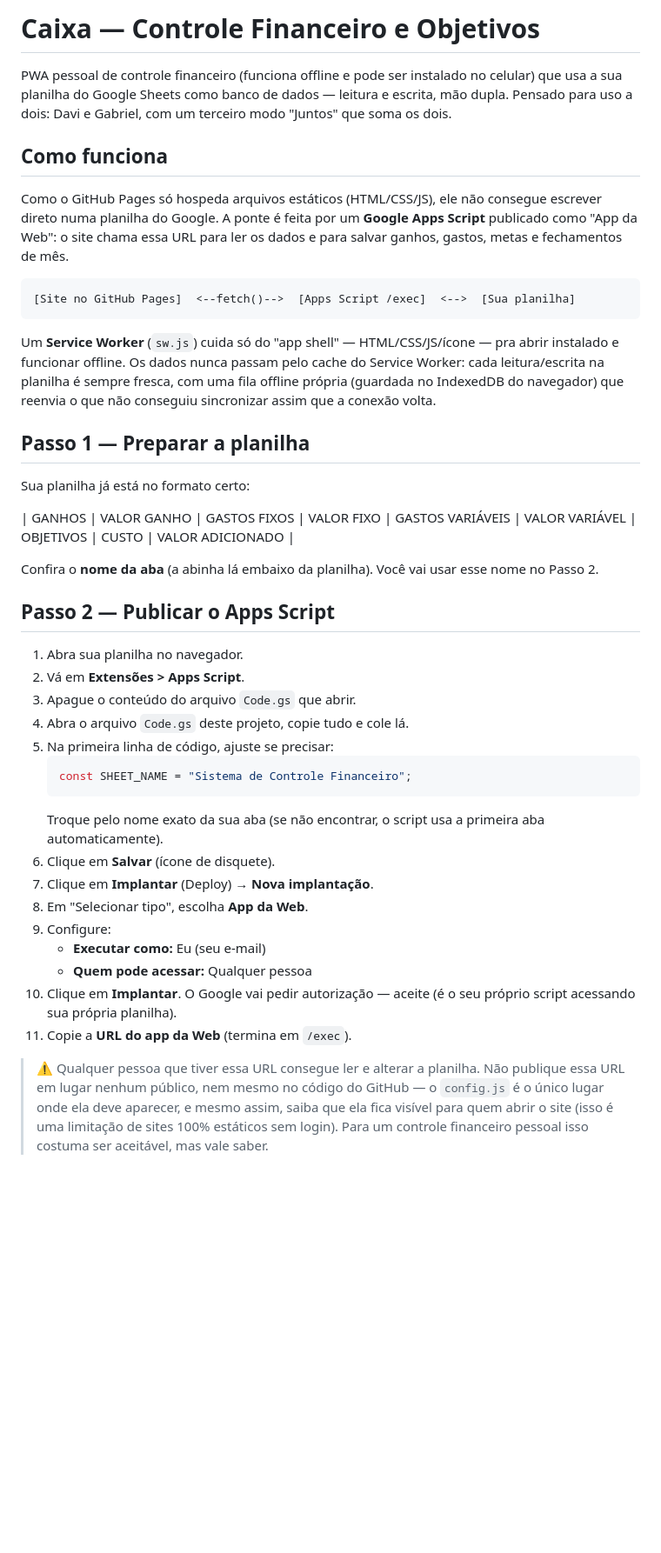
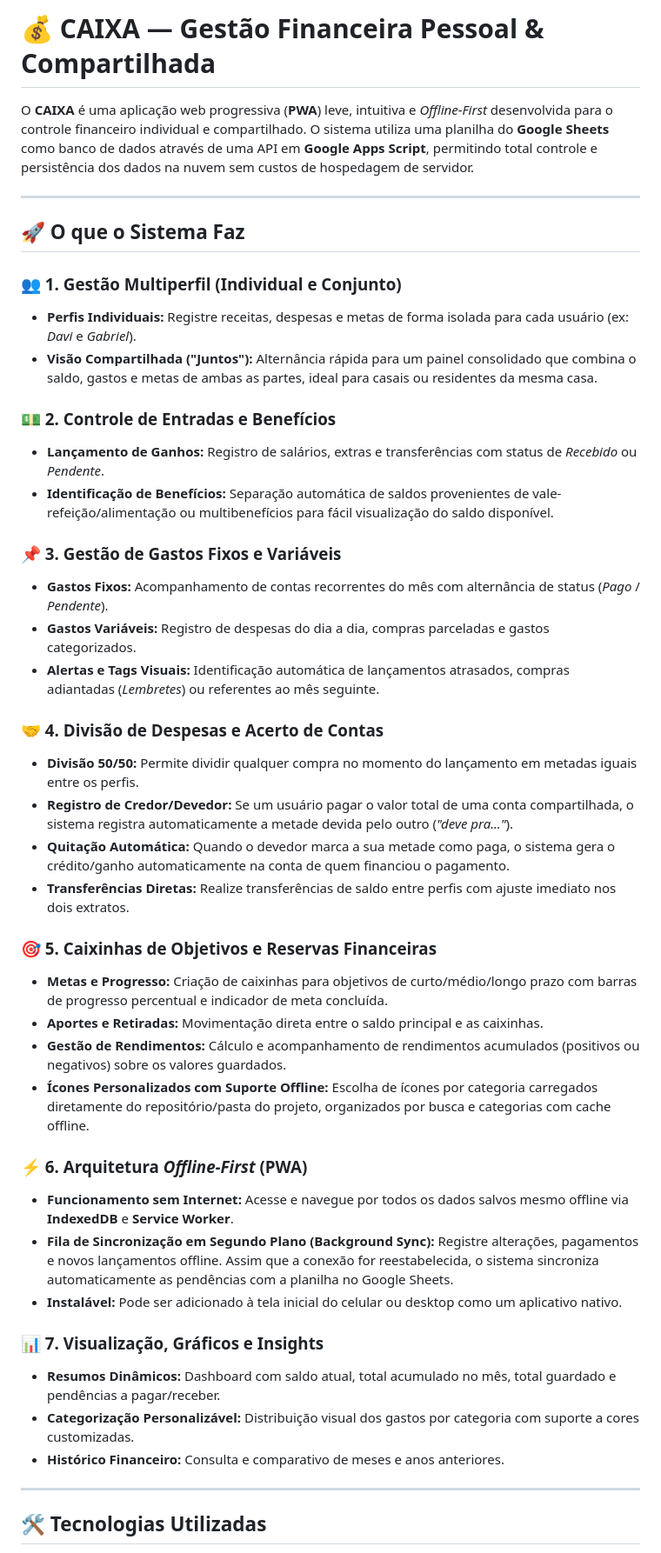
Before and after one commit to WolfSondar/Controle-de-Gastos, a Markdown page: README.md, the part around one of its changes. Shown at 87% size. Drawn GitHub-style; blank space fills up the shorter version.

Commit message:
Revise README for improved application documentation
Updated README to enhance clarity and detail about the CAIXA application features and setup process.

````diff
--- a/README.md
+++ b/README.md
@@ -1,62 +1,47 @@
-# Caixa — Controle Financeiro e Objetivos
+# 💰 CAIXA — Gestão Financeira Pessoal & Compartilhada
 
-PWA pessoal de controle financeiro (funciona offline e pode ser instalado
-no celular) que usa a sua planilha do Google Sheets como banco de dados —
-leitura e escrita, mão dupla. Pensado para uso a dois: Davi e Gabriel, com
-um terceiro modo "Juntos" que soma os dois.
+O **CAIXA** é uma aplicação web progressiva (**PWA**) leve, intuitiva e *Offline-First* desenvolvida para o controle financeiro individual e compartilhado. O sistema utiliza uma planilha do **Google Sheets** como banco de dados através de uma API em **Google Apps Script**, permitindo total controle e persistência dos dados na nuvem sem custos de hospedagem de servidor.
 
-## Como funciona
+---
 
-Como o GitHub Pages só hospeda arquivos estáticos (HTML/CSS/JS), ele não
-consegue escrever direto numa planilha do Google. A ponte é feita por um
-**Google Apps Script** publicado como "App da Web": o site chama essa URL
-para ler os dados e para salvar ganhos, gastos, metas e fechamentos de mês.
+## 🚀 O que o Sistema Faz
 
-```
-[Site no GitHub Pages]  <--fetch()-->  [Apps Script /exec]  <-->  [Sua planilha]
-```
+### 👥 1. Gestão Multiperfil (Individual e Conjunto)
+* **Perfis Individuais:** Registre receitas, despesas e metas de forma isolada para cada usuário (ex: *Davi* e *Gabriel*).
+* **Visão Compartilhada ("Juntos"):** Alternância rápida para um painel consolidado que combina o saldo, gastos e metas de ambas as partes, ideal para casais ou residentes da mesma casa.
 
-Um **Service Worker** (`sw.js`) cuida só do "app shell" — HTML/CSS/JS/ícone
-— pra abrir instalado e funcionar offline. Os dados nunca passam pelo cache
-do Service Worker: cada leitura/escrita na planilha é sempre fresca, com
-uma fila offline própria (guardada no IndexedDB do navegador) que reenvia
-o que não conseguiu sincronizar assim que a conexão volta.
+### 💵 2. Controle de Entradas e Benefícios
+* **Lançamento de Ganhos:** Registro de salários, extras e transferências com status de *Recebido* ou *Pendente*.
+* **Identificação de Benefícios:** Separação automática de saldos provenientes de vale-refeição/alimentação ou multibenefícios para fácil visualização do saldo disponível.
 
-## Passo 1 — Preparar a planilha
+### 📌 3. Gestão de Gastos Fixos e Variáveis
+* **Gastos Fixos:** Acompanhamento de contas recorrentes do mês com alternância de status (*Pago* / *Pendente*).
+* **Gastos Variáveis:** Registro de despesas do dia a dia, compras parceladas e gastos categorizados.
+* **Alertas e Tags Visuais:** Identificação automática de lançamentos atrasados, compras adiantadas (*Lembretes*) ou referentes ao mês seguinte.
 
-Sua planilha já está no formato certo:
+### 🤝 4. Divisão de Despesas e Acerto de Contas
+* **Divisão 50/50:** Permite dividir qualquer compra no momento do lançamento em metadas iguais entre os perfis.
+* **Registro de Credor/Devedor:** Se um usuário pagar o valor total de uma conta compartilhada, o sistema registra automaticamente a metade devida pelo outro (*"deve pra..."*).
+* **Quitação Automática:** Quando o devedor marca a sua metade como paga, o sistema gera o crédito/ganho automaticamente na conta de quem financiou o pagamento.
+* **Transferências Diretas:** Realize transferências de saldo entre perfis com ajuste imediato nos dois extratos.
 
-| GANHOS | VALOR GANHO | GASTOS FIXOS | VALOR FIXO | GASTOS VARIÁVEIS | VALOR VARIÁVEL | OBJETIVOS | CUSTO | VALOR ADICIONADO |
+### 🎯 5. Caixinhas de Objetivos e Reservas Financeiras
+* **Metas e Progresso:** Criação de caixinhas para objetivos de curto/médio/longo prazo com barras de progresso percentual e indicador de meta concluída.
+* **Aportes e Retiradas:** Movimentação direta entre o saldo principal e as caixinhas.
+* **Gestão de Rendimentos:** Cálculo e acompanhamento de rendimentos acumulados (positivos ou negativos) sobre os valores guardados.
+* **Ícones Personalizados com Suporte Offline:** Escolha de ícones por categoria carregados diretamente do repositório/pasta do projeto, organizados por busca e categorias com cache offline.
 
-Confira o **nome da aba** (a abinha lá embaixo da planilha). Você vai usar
-esse nome no Passo 2.
+### ⚡ 6. Arquitetura *Offline-First* (PWA)
+* **Funcionamento sem Internet:** Acesse e navegue por todos os dados salvos mesmo offline via **IndexedDB** e **Service Worker**.
+* **Fila de Sincronização em Segundo Plano (Background Sync):** Registre alterações, pagamentos e novos lançamentos offline. Assim que a conexão for reestabelecida, o sistema sincroniza automaticamente as pendências com a planilha no Google Sheets.
+* **Instalável:** Pode ser adicionado à tela inicial do celular ou desktop como um aplicativo nativo.
 
-## Passo 2 — Publicar o Apps Script
+### 📊 7. Visualização, Gráficos e Insights
+* **Resumos Dinâmicos:** Dashboard com saldo atual, total acumulado no mês, total guardado e pendências a pagar/receber.
+* **Categorização Personalizável:** Distribuição visual dos gastos por categoria com suporte a cores customizadas.
+* **Histórico Financeiro:** Consulta e comparativo de meses e anos anteriores.
 
-1. Abra sua planilha no navegador.
-2. Vá em **Extensões > Apps Script**.
-3. Apague o conteúdo do arquivo `Code.gs` que abrir.
-4. Abra o arquivo `Code.gs` deste projeto, copie tudo e cole lá.
-5. Na primeira linha de código, ajuste se precisar:
-   ```js
-   const SHEET_NAME = "Sistema de Controle Financeiro";
-   ```
-   Troque pelo nome exato da sua aba (se não encontrar, o script usa a
-   primeira aba automaticamente).
-6. Clique em **Salvar** (ícone de disquete).
-7. Clique em **Implantar** (Deploy) → **Nova implantação**.
-8. Em "Selecionar tipo", escolha **App da Web**.
-9. Configure:
-   - **Executar como:** Eu (seu e-mail)
-   - **Quem pode acessar:** Qualquer pessoa
-10. Clique em **Implantar**. O Google vai pedir autorização — aceite
-    (é o seu próprio script acessando sua própria planilha).
-11. Copie a **URL do app da Web** (termina em `/exec`).
+---
 
-> ⚠️ Qualquer pessoa que tiver essa URL consegue ler e alterar a planilha.
-> Não publique essa URL em lugar nenhum público, nem mesmo no código do
-> GitHub — o `config.js` é o único lugar onde ela deve aparecer, e mesmo
-> assim, saiba que ela fica visível para quem abrir o site (isso é uma
-> limitação de sites 100% estáticos sem login). Para um controle financeiro
-> pessoal isso costuma ser aceitável, mas vale saber.
+## 🛠️ Tecnologias Utilizadas
 
````
Also changed, not shown: other parts of README.md (+7 -103 lines).
